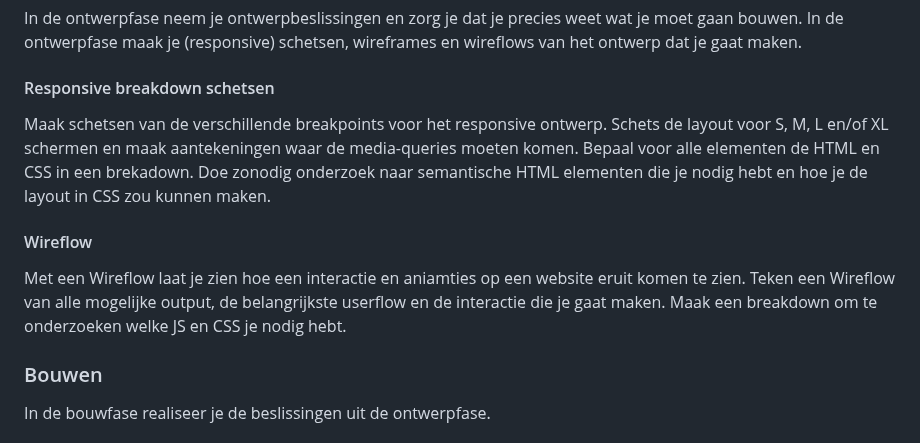
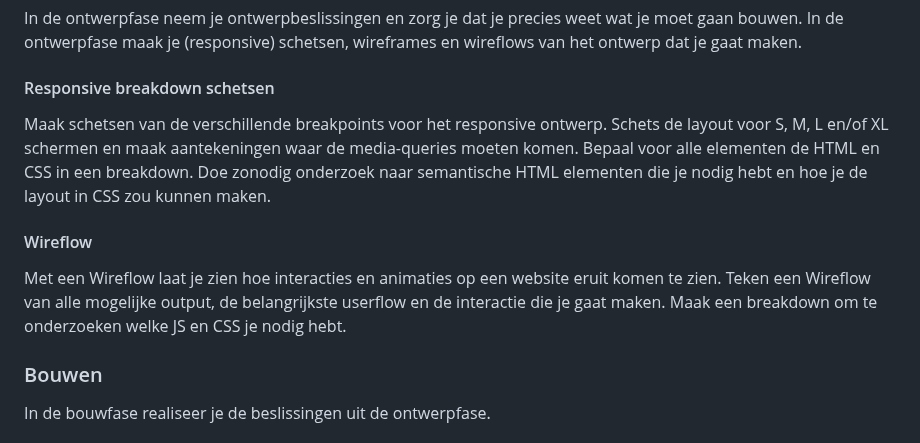
Before and after one commit to fdnd-task/the-startup-responsive-interactieve-website, a Markdown page: docs/INSTRUCTIONS.md, the part around the change. Rendered like a GitHub page.

```diff
--- a/docs/INSTRUCTIONS.md
+++ b/docs/INSTRUCTIONS.md
@@ -39,10 +39,10 @@ Doe een _interface audit_ van het ontwerp dat je hebt gekregen, waarin je een ge
 In de ontwerpfase neem je ontwerpbeslissingen en zorg je dat je precies weet wat je moet gaan bouwen. In de ontwerpfase maak je (responsive) schetsen, wireframes en wireflows van het ontwerp dat je gaat maken.
 
 #### Responsive breakdown schetsen
-Maak schetsen van de verschillende breakpoints voor het responsive ontwerp. Schets de layout voor S, M, L en/of XL schermen en maak aantekeningen waar de media-queries moeten komen. Bepaal voor alle elementen de HTML en CSS in een brekadown. Doe zonodig onderzoek naar semantische HTML elementen die je nodig hebt en hoe je de layout in CSS zou kunnen maken.
+Maak schetsen van de verschillende breakpoints voor het responsive ontwerp. Schets de layout voor S, M, L en/of XL schermen en maak aantekeningen waar de media-queries moeten komen. Bepaal voor alle elementen de HTML en CSS in een breakdown. Doe zonodig onderzoek naar semantische HTML elementen die je nodig hebt en hoe je de layout in CSS zou kunnen maken.
 
 #### Wireflow
-Met een Wireflow laat je zien hoe een interactie en aniamties op een website eruit komen te zien. Teken een Wireflow van alle mogelijke output, de belangrijkste userflow en de interactie die je gaat maken. Maak een breakdown om te onderzoeken welke JS en CSS je nodig hebt.
+Met een Wireflow laat je zien hoe interacties en animaties op een website eruit komen te zien. Teken een Wireflow van alle mogelijke output, de belangrijkste userflow en de interactie die je gaat maken. Maak een breakdown om te onderzoeken welke JS en CSS je nodig hebt.
 
 ### Bouwen
 In de bouwfase realiseer je de beslissingen uit de ontwerpfase.
```
